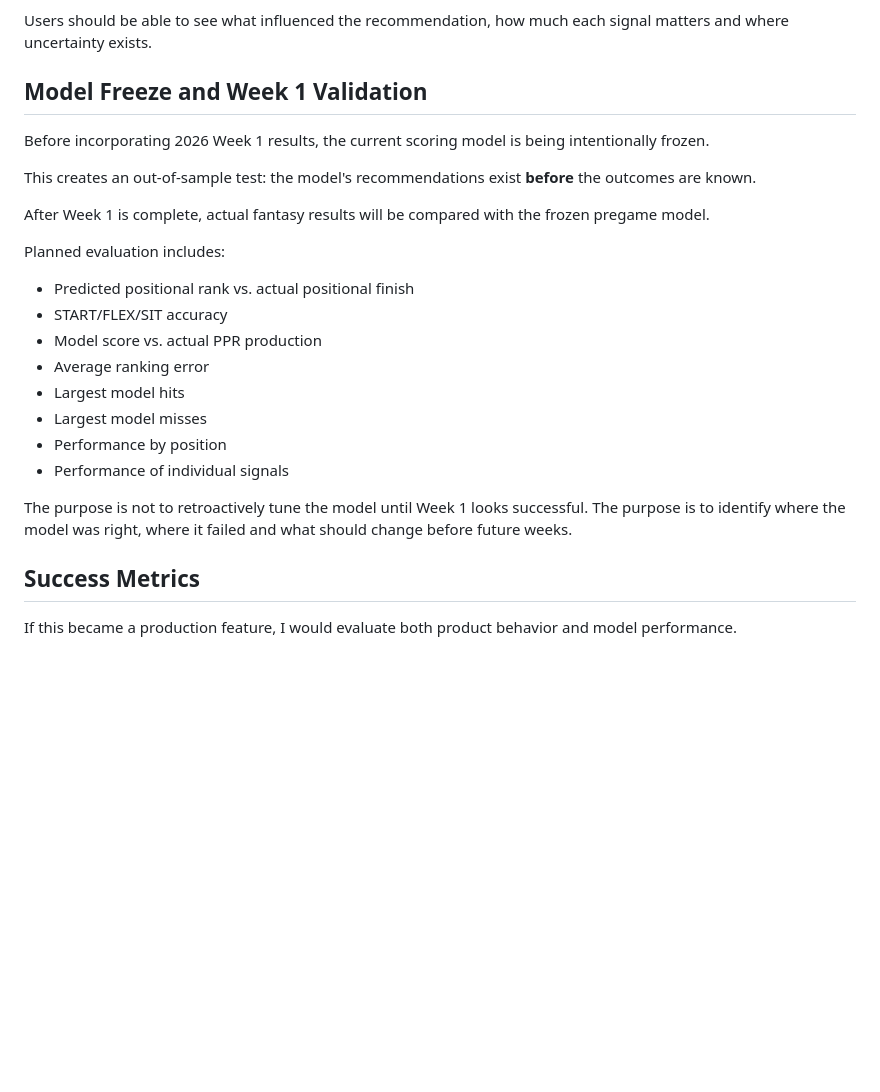
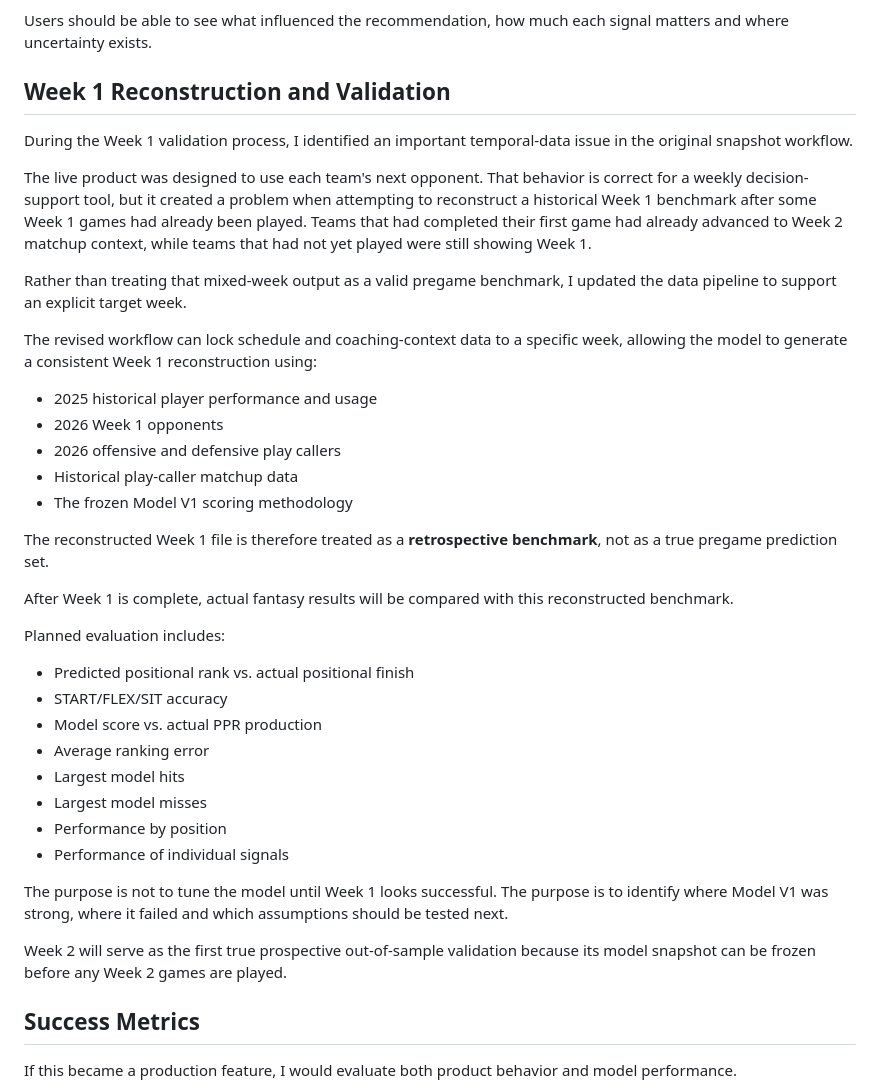
Before and after one commit to egarza2424/Fantasy-AI-Player-Lab, a Markdown page: docs/case-study.md, the part around the change. Drawn GitHub-style; blank space fills up the shorter version.

Commit message:
Correct Week 1 validation methodology in case study

```diff
--- a/docs/case-study.md
+++ b/docs/case-study.md
@@ -204,13 +204,25 @@ For this MVP, **explainability wins over unnecessary complexity**.
 
 Users should be able to see what influenced the recommendation, how much each signal matters and where uncertainty exists.
 
-## Model Freeze and Week 1 Validation
+## Week 1 Reconstruction and Validation
 
-Before incorporating 2026 Week 1 results, the current scoring model is being intentionally frozen.
+During the Week 1 validation process, I identified an important temporal-data issue in the original snapshot workflow.
 
-This creates an out-of-sample test: the model's recommendations exist **before** the outcomes are known.
+The live product was designed to use each team's next opponent. That behavior is correct for a weekly decision-support tool, but it created a problem when attempting to reconstruct a historical Week 1 benchmark after some Week 1 games had already been played. Teams that had completed their first game had already advanced to Week 2 matchup context, while teams that had not yet played were still showing Week 1.
 
-After Week 1 is complete, actual fantasy results will be compared with the frozen pregame model.
+Rather than treating that mixed-week output as a valid pregame benchmark, I updated the data pipeline to support an explicit target week.
+
+The revised workflow can lock schedule and coaching-context data to a specific week, allowing the model to generate a consistent Week 1 reconstruction using:
+
+- 2025 historical player performance and usage
+- 2026 Week 1 opponents
+- 2026 offensive and defensive play callers
+- Historical play-caller matchup data
+- The frozen Model V1 scoring methodology
+
+The reconstructed Week 1 file is therefore treated as a **retrospective benchmark**, not as a true pregame prediction set.
+
+After Week 1 is complete, actual fantasy results will be compared with this reconstructed benchmark.
 
 Planned evaluation includes:
 
@@ -223,8 +235,9 @@ Planned evaluation includes:
 - Performance by position
 - Performance of individual signals
 
-The purpose is not to retroactively tune the model until Week 1 looks successful. The purpose is to identify where the model was right, where it failed and what should change before future weeks.
+The purpose is not to tune the model until Week 1 looks successful. The purpose is to identify where Model V1 was strong, where it failed and which assumptions should be tested next.
 
+Week 2 will serve as the first true prospective out-of-sample validation because its model snapshot can be frozen before any Week 2 games are played.
 ## Success Metrics
 
 If this became a production feature, I would evaluate both product behavior and model performance.
```
